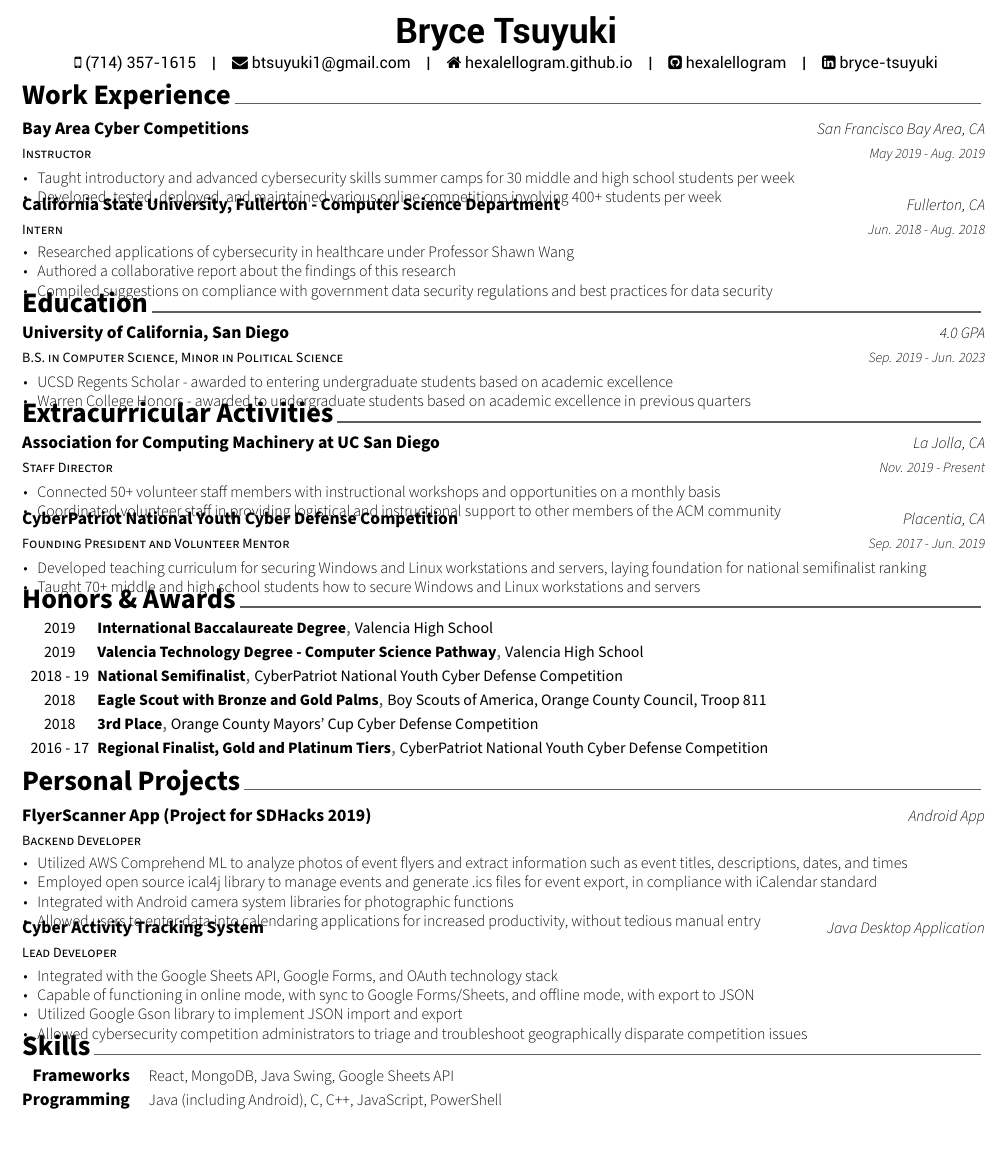
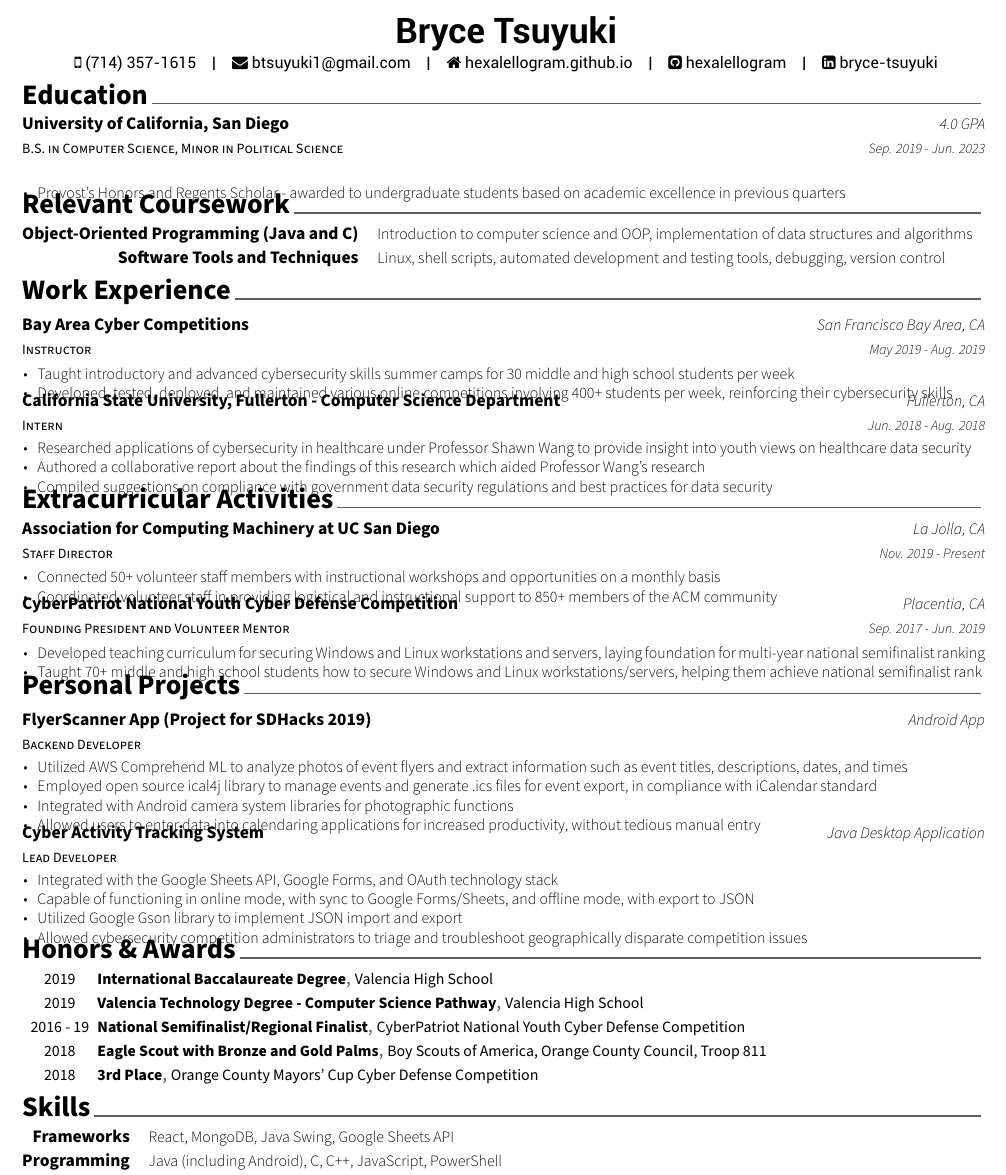
Before and after one commit to hexalellogram/resume, a LaTeX CV (BryceTsuyukiResume.tex, which reads resume/coursework.tex, resume/education.tex, resume/experience.tex): part of the page, cut so that both start at the same text, the shorter picture padded with empty space. Compiled offline with XeLaTeX.

Commit message:
update resume with ieee feedback

```diff
--- a/BryceTsuyukiResume.tex
+++ b/BryceTsuyukiResume.tex
@@ -45,16 +45,16 @@
 %	Each section is imported separately, open each file in turn to modify content
 %-------------------------------------------------------------------------------
 % \input{resume/summary.tex}
+\input{resume/education.tex}
+\input{resume/coursework.tex}
 \input{resume/experience.tex}
 % \input{resume/presentation.tex}
 % \input{resume/writing.tex}
 % \input{resume/committees.tex}
-\input{resume/education.tex}
-% \input{resume/coursework.tex}
 \input{resume/extracurricular.tex}
+\input{resume/projects.tex}
 \input{resume/honors.tex}
 % \input{resume/scouts.tex}
-\input{resume/projects.tex}
 \input{resume/skills.tex}
 % \input{resume/coursework.tex}
 
--- a/resume/coursework.tex
+++ b/resume/coursework.tex
@@ -11,3 +11,5 @@
 
 %---------------------------------------------------------
   \cvskill
+    {Object-Oriented Programming (Java and C)} % Course
+    {Introduction to computer science and OOP, implementation of data structures and algorithms} % Description
@@ -22,7 +17,7 @@
 %---------------------------------------------------------
   \cvskill
     {Software Tools and Techniques} % Course
-    {Use of Linux, shell scripts, automated development and testing tools, debugging, version control} % Description
+    {Linux, shell scripts, automated development and testing tools, debugging, version control} % Description
 
 
 %---------------------------------------------------------
--- a/resume/education.tex
+++ b/resume/education.tex
@@ -17,8 +17,7 @@
     {Sep. 2019 - Jun. 2023} % Date(s)
     {
       \begin{cvitems} % Description(s) bullet points
-        \item {UCSD Regents Scholar - awarded to entering undergraduate students based on academic excellence}
-        \item {Warren College Honors - awarded to undergraduate students based on academic excellence in previous quarters}
+        \item {Provost's Honors and Regents Scholar - awarded to undergraduate students based on academic excellence in previous quarters}
       \end{cvitems}
     }
 
--- a/resume/experience.tex
+++ b/resume/experience.tex
@@ -18,7 +18,7 @@
     {
       \begin{cvitems} % Description(s) of tasks/responsibilities
         \item {Taught introductory and advanced cybersecurity skills summer camps for 30 middle and high school students per week}
-        \item {Developed, tested, deployed, and maintained various online competitions involving 400+ students per week}
+        \item {Developed, tested, deployed, and maintained various online competitions involving 400+ students per week, reinforcing their cybersecurity skills}
       \end{cvitems}
     }
 
@@ -30,8 +30,8 @@
     {Jun. 2018 - Aug. 2018} % Date(s)
     {
       \begin{cvitems} % Description(s) of tasks/responsibilities
-        \item {Researched applications of cybersecurity in healthcare under Professor Shawn Wang}
-        \item {Authored a collaborative report about the findings of this research}
+        \item {Researched applications of cybersecurity in healthcare under Professor Shawn Wang to provide insight into youth views on healthcare data security}
+        \item {Authored a collaborative report about the findings of this research which aided Professor Wang's research}
         \item {Compiled suggestions on compliance with government data security regulations and best practices for data security}
       \end{cvitems}
     }
--- a/resume/extracurricular.tex
+++ b/resume/extracurricular.tex
@@ -18,7 +18,7 @@
     {
       \begin{cvitems} % Description(s) of experience/contributions/knowledge
         \item {Connected 50+ volunteer staff members with instructional workshops and opportunities on a monthly basis}
-        \item {Coordinated volunteer staff in providing logistical and instructional support to other members of the ACM community}
+        \item {Coordinated volunteer staff in providing logistical and instructional support to 850+ members of the ACM community}
       \end{cvitems}
     }
 
@@ -30,8 +30,8 @@
     {Sep. 2017 - Jun. 2019} % Date(s)
     {
       \begin{cvitems} % Description(s) of experience/contributions/knowledge
-        \item {Developed teaching curriculum for securing Windows and Linux workstations and servers, laying foundation for national semifinalist ranking}
-        \item {Taught 70+ middle and high school students how to secure Windows and Linux workstations and servers}
+        \item {Developed teaching curriculum for securing Windows and Linux workstations and servers, laying foundation for multi-year national semifinalist ranking}
+        \item {Taught 70+ middle and high school students how to secure Windows and Linux workstations/servers, helping them achieve national semifinalist rank}
       \end{cvitems}
     }
 
--- a/resume/honors.tex
+++ b/resume/honors.tex
@@ -31,10 +31,10 @@
 
 %---------------------------------------------------------
   \cvhonor
-    {National Semifinalist} % Award
+    {National Semifinalist/Regional Finalist} % Award
     {CyberPatriot National Youth Cyber Defense Competition} % Event
     {} % Location
-    {2018 - 19} % Date(s)
+    {2016 - 19} % Date(s)
 
 %---------------------------------------------------------
   \cvhonor
@@ -51,11 +51,13 @@
     {2018} % Date(s)
 
 %---------------------------------------------------------
-  \cvhonor
-    {Regional Finalist, Gold and Platinum Tiers} % Award
-    {CyberPatriot National Youth Cyber Defense Competition} % Event
-    {} % Location
-    {2016 - 17} % Date(s)
+  % \cvhonor
+  %   {Regional Finalist} % Award
+  %   {CyberPatriot National Youth Cyber Defense Competition} % Event
+  %   {} % Location
+  %   {2016 - 17} % Date(s)
+  % commented out because I combined it into the other CyberPatriot award
+
 
 %---------------------------------------------------------
 \end{cvhonors}
```
Also changed, not shown: docs/BryceTsuyukiResume.pdf, resume/coursework.tex (7 more changed lines).
